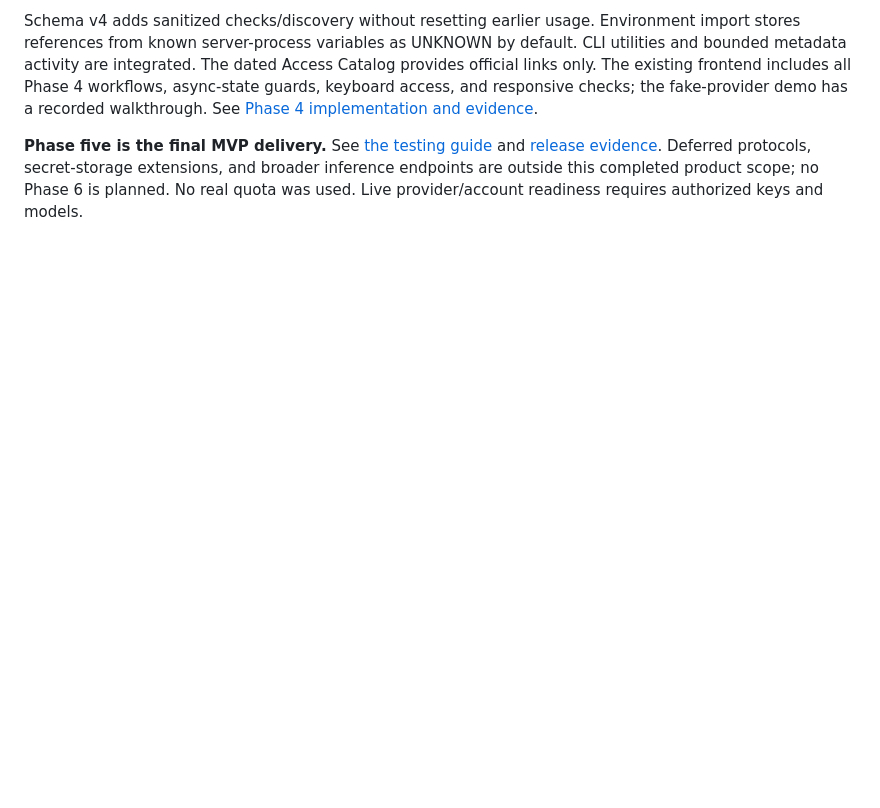
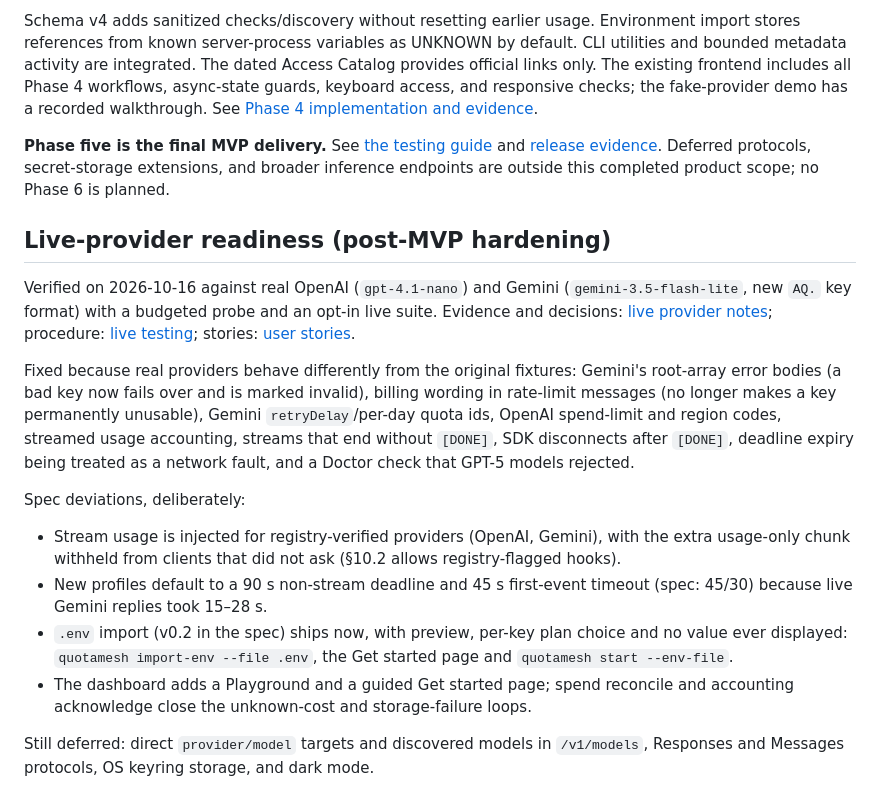
Before and after one commit to yashsrivastava0/QuotaMesh, a Markdown page: ROADMAP.md, the part around the change. GitHub-like rendering; blank space fills up the shorter version.

```diff
--- a/ROADMAP.md
+++ b/ROADMAP.md
@@ -68,4 +68,31 @@ guards, keyboard access, and responsive checks; the fake-provider demo has a rec
 walkthrough. See [Phase 4 implementation and evidence](docs/phase-four-plan.md).
 
 **Phase five is the final MVP delivery.** See [the testing guide](docs/final-testing-guide.md) and [release evidence](docs/release-evidence.md). Deferred protocols, secret-storage extensions, and broader inference endpoints are outside this completed product scope; no Phase 6 is planned.
-No real quota was used. Live provider/account readiness requires authorized keys and models.
+
+## Live-provider readiness (post-MVP hardening)
+
+Verified on 2026-10-16 against real OpenAI (`gpt-4.1-nano`) and Gemini
+(`gemini-3.5-flash-lite`, new `AQ.` key format) with a budgeted probe and an opt-in live suite.
+Evidence and decisions: [live provider notes](docs/live-provider-notes.md); procedure:
+[live testing](docs/live-testing.md); stories: [user stories](docs/user-stories.md).
+
+Fixed because real providers behave differently from the original fixtures: Gemini's root-array
+error bodies (a bad key now fails over and is marked invalid), billing wording in rate-limit
+messages (no longer makes a key permanently unusable), Gemini `retryDelay`/per-day quota ids,
+OpenAI spend-limit and region codes, streamed usage accounting, streams that end without
+`[DONE]`, SDK disconnects after `[DONE]`, deadline expiry being treated as a network fault, and a
+Doctor check that GPT-5 models rejected.
+
+Spec deviations, deliberately:
+- Stream usage is injected for registry-verified providers (OpenAI, Gemini), with the extra
+  usage-only chunk withheld from clients that did not ask (§10.2 allows registry-flagged hooks).
+- New profiles default to a 90 s non-stream deadline and 45 s first-event timeout (spec: 45/30)
+  because live Gemini replies took 15–28 s.
+- `.env` import (v0.2 in the spec) ships now, with preview, per-key plan choice and no value
+  ever displayed: `quotamesh import-env --file .env`, the Get started page and
+  `quotamesh start --env-file`.
+- The dashboard adds a Playground and a guided Get started page; spend reconcile and accounting
+  acknowledge close the unknown-cost and storage-failure loops.
+
+Still deferred: direct `provider/model` targets and discovered models in `/v1/models`, Responses
+and Messages protocols, OS keyring storage, and dark mode.
```
Also changed, not shown: docs/architecture.md (+36 -3 lines).
